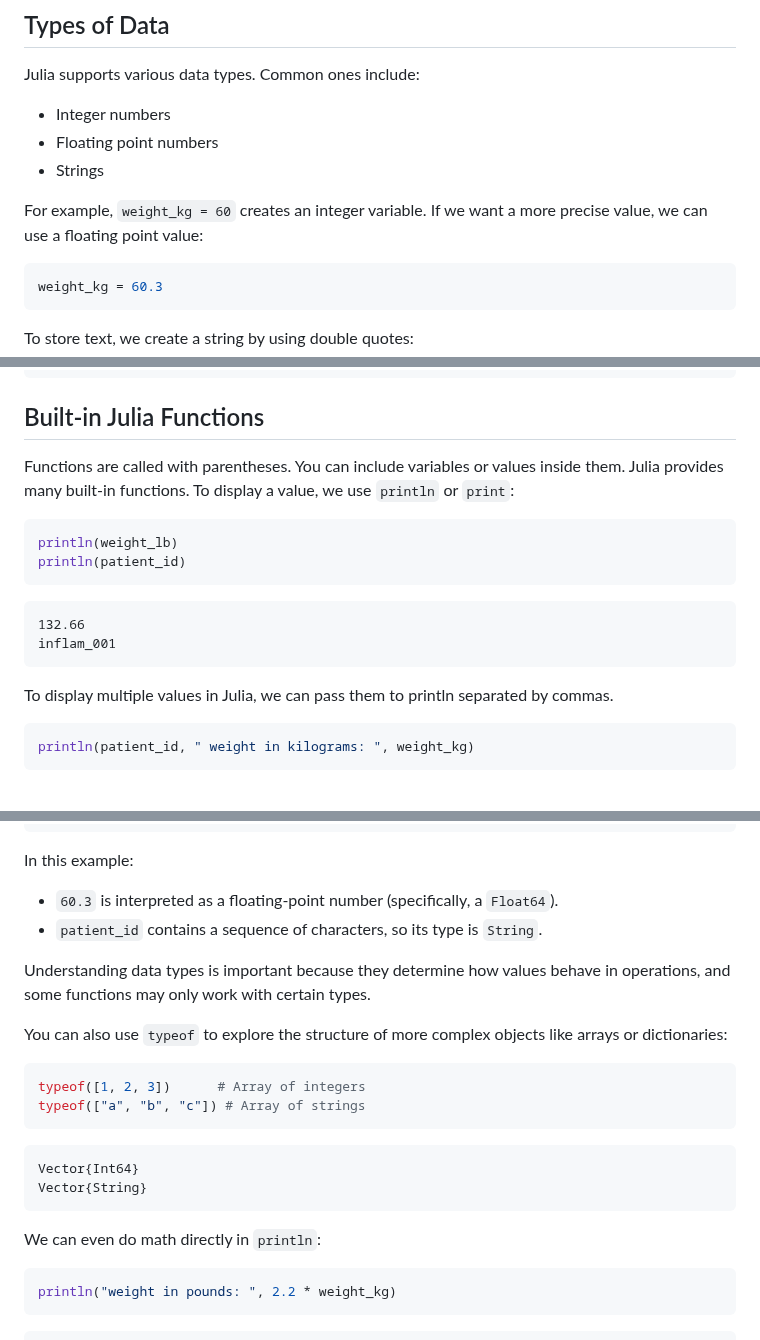
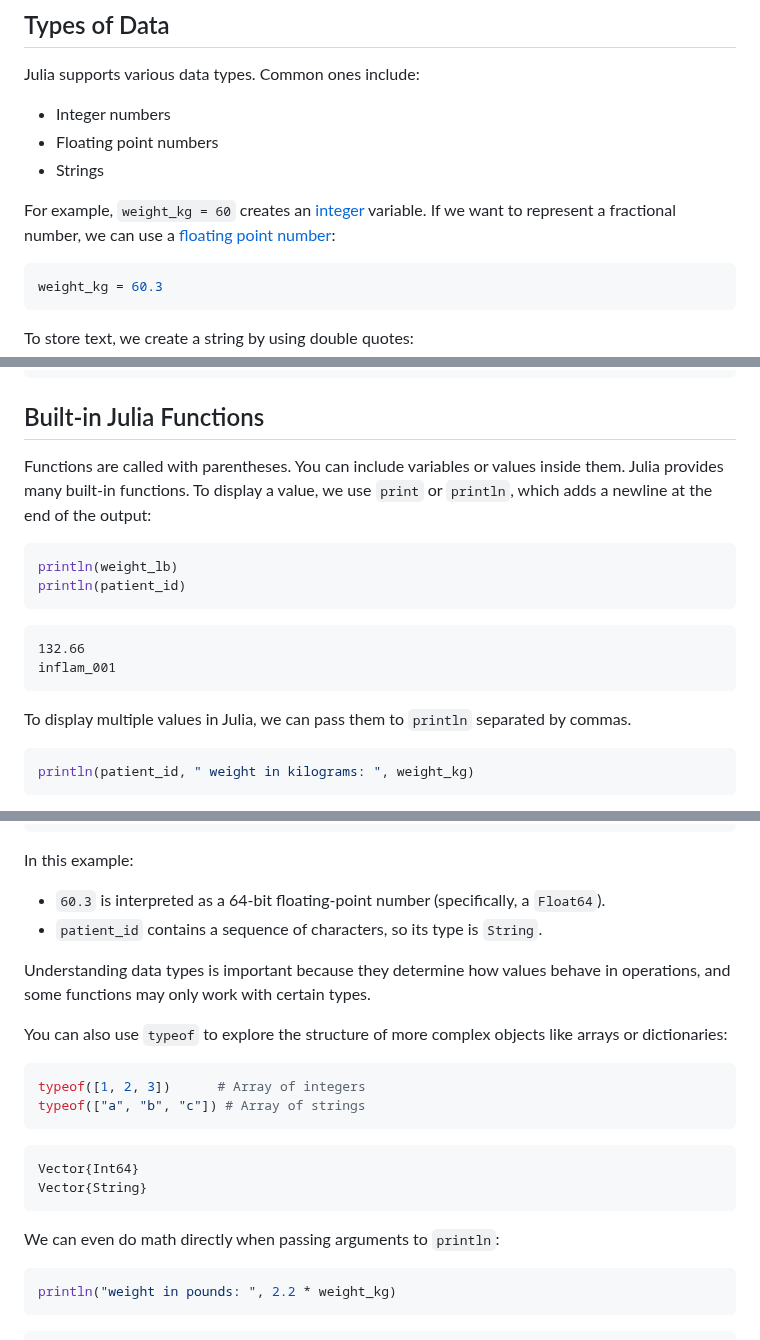
Before and after one commit to carpentries-incubator/julia-inflammation, a Markdown page: episodes/1_julia-fundamentals.md, 3 parts joined by grey strips. GitHub-like rendering.

Commit message:
add links and more precise language

````diff
--- a/episodes/1_julia-fundamentals.md
+++ b/episodes/1_julia-fundamentals.md
@@ -64,8 +64,8 @@ Julia supports various data types. Common ones include:
 - Floating point numbers
 - Strings
 
-For example, `weight_kg = 60` creates an integer variable.
-If we want a more precise value, we can use a floating point value:
+For example, `weight_kg = 60` creates an [integer](https://en.wikipedia.org/wiki/Integer_(computer_science)) variable.
+If we want to represent a fractional number, we can use a [floating point number](https://en.wikipedia.org/wiki/Floating-point_arithmetic):
 
 ```julia
 weight_kg = 60.3
@@ -101,7 +101,7 @@ patient_id = "inflam_" * patient_id
 ## Built-in Julia Functions
 
 Functions are called with parentheses. You can include variables or values inside them.
-Julia provides many built-in functions. To display a value, we use `println` or `print`:
+Julia provides many built-in functions. To display a value, we use `print` or `println`, which adds a newline at the end of the output:
 
 ```julia
 println(weight_lb)
@@ -114,7 +114,7 @@ inflam_001
 ```
 
 
-To display multiple values in Julia, we can pass them to println separated by commas.
+To display multiple values in Julia, we can pass them to `println` separated by commas.
 
 ```julia
 println(patient_id, " weight in kilograms: ", weight_kg)
@@ -137,7 +137,7 @@ String
 
 In this example:
 
-* `60.3` is interpreted as a floating-point number (specifically, a `Float64`).
+* `60.3` is interpreted as a 64-bit floating-point number (specifically, a `Float64`).
 * `patient_id` contains a sequence of characters, so its type is `String`.
 
 Understanding data types is important because they determine how values behave in operations, and some functions may only work with certain types.
@@ -154,7 +154,7 @@ Vector{Int64}
 Vector{String}
 ```
 
-We can even do math directly in `println`:
+We can even do math directly when passing arguments to `println`:
 
 ```julia
 println("weight in pounds: ", 2.2 * weight_kg)
````
Also changed, not shown: other parts of episodes/1_julia-fundamentals.md (+1 -1 lines).
